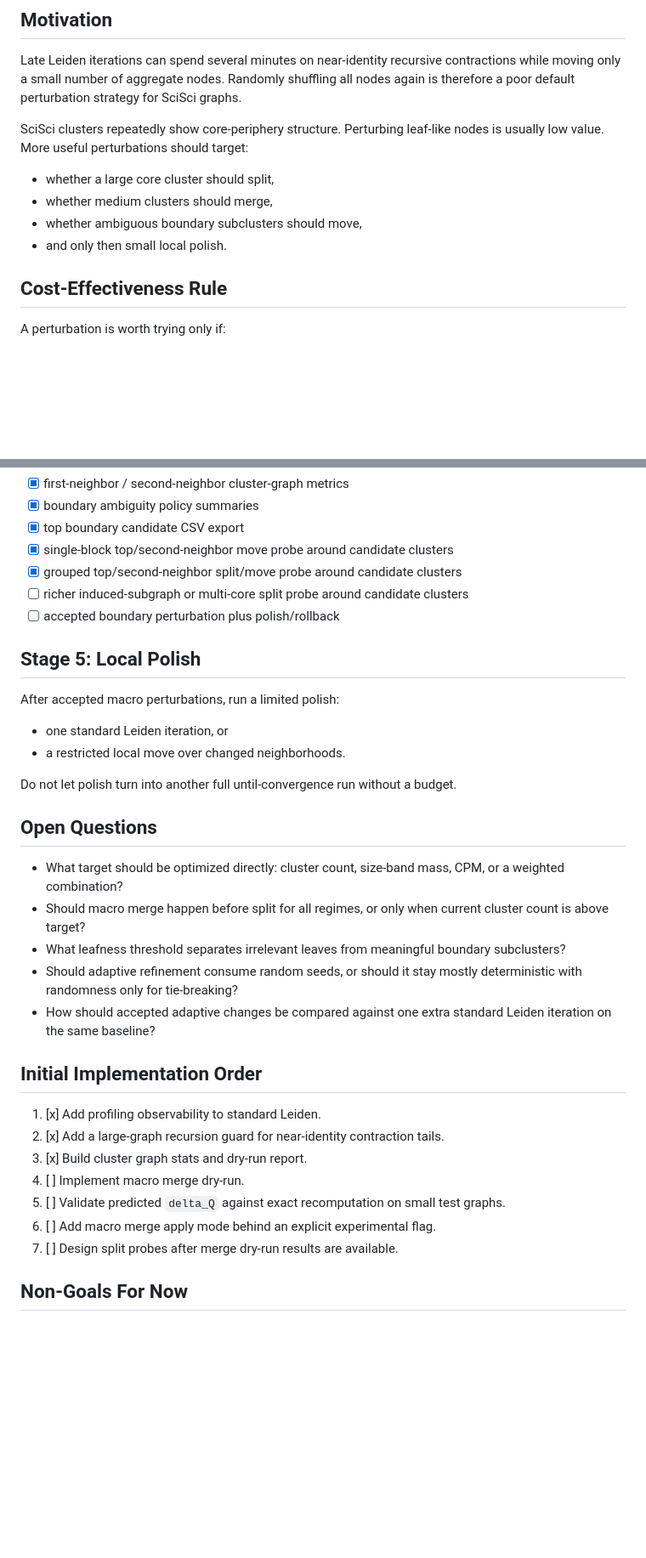
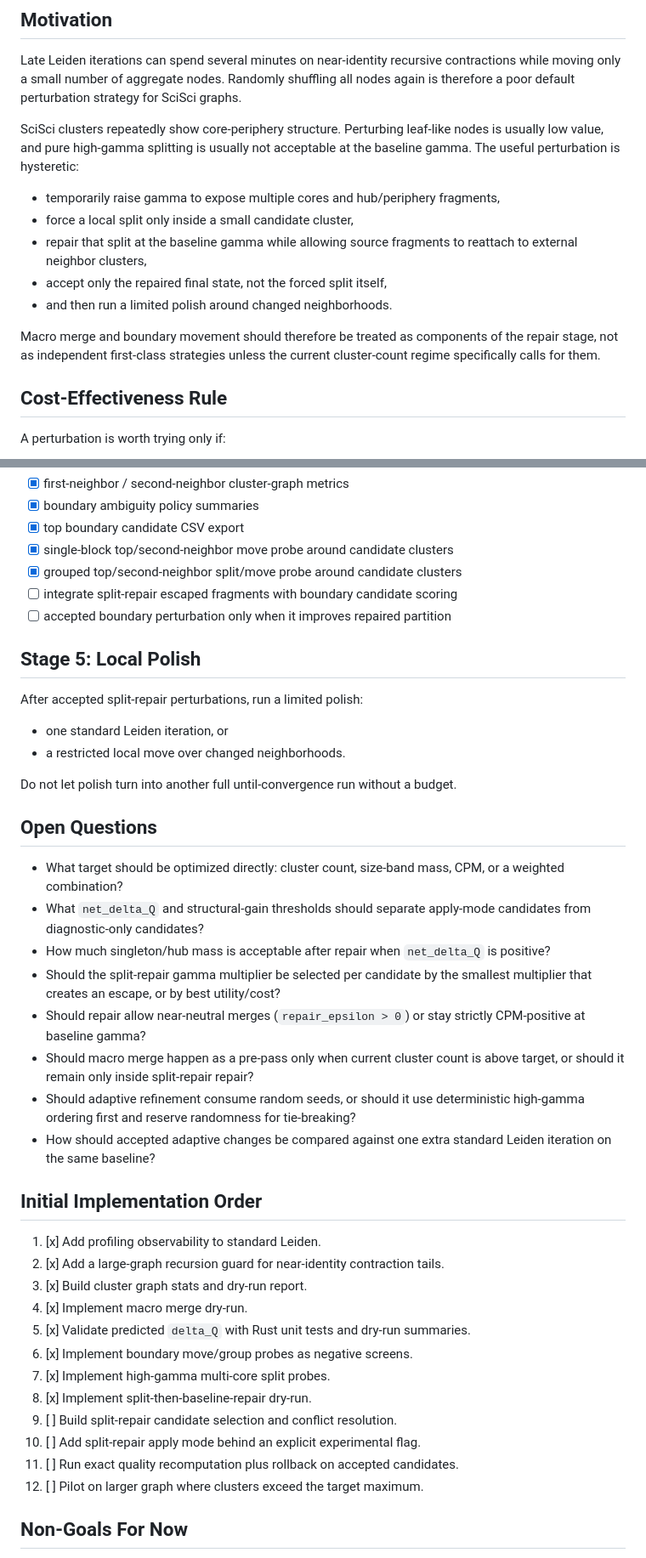
Before and after one commit to KISTI-GlobalRnD/sciscape, a Markdown page: research/consensus/TODO_SCISCI_ADAPTIVE_REFINEMENT.md, 2 parts joined by grey strips. Shown at 85% size. GitHub-like rendering; blank space fills up the shorter version.

Commit message:
Refocus adaptive roadmap on split repair

```diff
--- a/research/consensus/TODO_SCISCI_ADAPTIVE_REFINEMENT.md
+++ b/research/consensus/TODO_SCISCI_ADAPTIVE_REFINEMENT.md
@@ -182,12 +183,19 @@ shuffling all nodes again is therefore a poor default perturbation strategy for
 SciSci graphs.
 
 SciSci clusters repeatedly show core-periphery structure. Perturbing leaf-like
-nodes is usually low value. More useful perturbations should target:
+nodes is usually low value, and pure high-gamma splitting is usually not
+acceptable at the baseline gamma. The useful perturbation is hysteretic:
 
-- whether a large core cluster should split,
-- whether medium clusters should merge,
-- whether ambiguous boundary subclusters should move,
-- and only then small local polish.
+- temporarily raise gamma to expose multiple cores and hub/periphery fragments,
+- force a local split only inside a small candidate cluster,
+- repair that split at the baseline gamma while allowing source fragments to
+  reattach to external neighbor clusters,
+- accept only the repaired final state, not the forced split itself,
+- and then run a limited polish around changed neighborhoods.
+
+Macro merge and boundary movement should therefore be treated as components of
+the repair stage, not as independent first-class strategies unless the current
+cluster-count regime specifically calls for them.
 
 ## Cost-Effectiveness Rule
 
@@ -366,12 +424,12 @@ Implementation status:
 - [x] top boundary candidate CSV export
 - [x] single-block top/second-neighbor move probe around candidate clusters
 - [x] grouped top/second-neighbor split/move probe around candidate clusters
-- [ ] richer induced-subgraph or multi-core split probe around candidate clusters
-- [ ] accepted boundary perturbation plus polish/rollback
+- [ ] integrate split-repair escaped fragments with boundary candidate scoring
+- [ ] accepted boundary perturbation only when it improves repaired partition
 
 ## Stage 5: Local Polish
 
-After accepted macro perturbations, run a limited polish:
+After accepted split-repair perturbations, run a limited polish:
 
 - one standard Leiden iteration, or
 - a restricted local move over changed neighborhoods.
@@ -382,12 +440,18 @@ Do not let polish turn into another full until-convergence run without a budget.
 
 - What target should be optimized directly: cluster count, size-band mass, CPM,
   or a weighted combination?
-- Should macro merge happen before split for all regimes, or only when current
-  cluster count is above target?
-- What leafness threshold separates irrelevant leaves from meaningful boundary
-  subclusters?
-- Should adaptive refinement consume random seeds, or should it stay mostly
-  deterministic with randomness only for tie-breaking?
+- What `net_delta_Q` and structural-gain thresholds should separate apply-mode
+  candidates from diagnostic-only candidates?
+- How much singleton/hub mass is acceptable after repair when `net_delta_Q` is
+  positive?
+- Should the split-repair gamma multiplier be selected per candidate by the
+  smallest multiplier that creates an escape, or by best utility/cost?
+- Should repair allow near-neutral merges (`repair_epsilon > 0`) or stay
+  strictly CPM-positive at baseline gamma?
+- Should macro merge happen as a pre-pass only when current cluster count is
+  above target, or should it remain only inside split-repair repair?
+- Should adaptive refinement consume random seeds, or should it use deterministic
+  high-gamma ordering first and reserve randomness for tie-breaking?
 - How should accepted adaptive changes be compared against one extra standard
   Leiden iteration on the same baseline?
 
@@ -396,10 +460,15 @@ Do not let polish turn into another full until-convergence run without a budget.
 1. [x] Add profiling observability to standard Leiden.
 2. [x] Add a large-graph recursion guard for near-identity contraction tails.
 3. [x] Build cluster graph stats and dry-run report.
-4. [ ] Implement macro merge dry-run.
-5. [ ] Validate predicted `delta_Q` against exact recomputation on small test graphs.
-6. [ ] Add macro merge apply mode behind an explicit experimental flag.
-7. [ ] Design split probes after merge dry-run results are available.
+4. [x] Implement macro merge dry-run.
+5. [x] Validate predicted `delta_Q` with Rust unit tests and dry-run summaries.
+6. [x] Implement boundary move/group probes as negative screens.
+7. [x] Implement high-gamma multi-core split probes.
+8. [x] Implement split-then-baseline-repair dry-run.
+9. [ ] Build split-repair candidate selection and conflict resolution.
+10. [ ] Add split-repair apply mode behind an explicit experimental flag.
+11. [ ] Run exact quality recomputation plus rollback on accepted candidates.
+12. [ ] Pilot on larger graph where clusters exceed the target maximum.
 
 ## Non-Goals For Now
 
```
Also changed, not shown: other parts of research/consensus/TODO_SCISCI_ADAPTIVE_REFINEMENT.md (+64 -13 lines).
